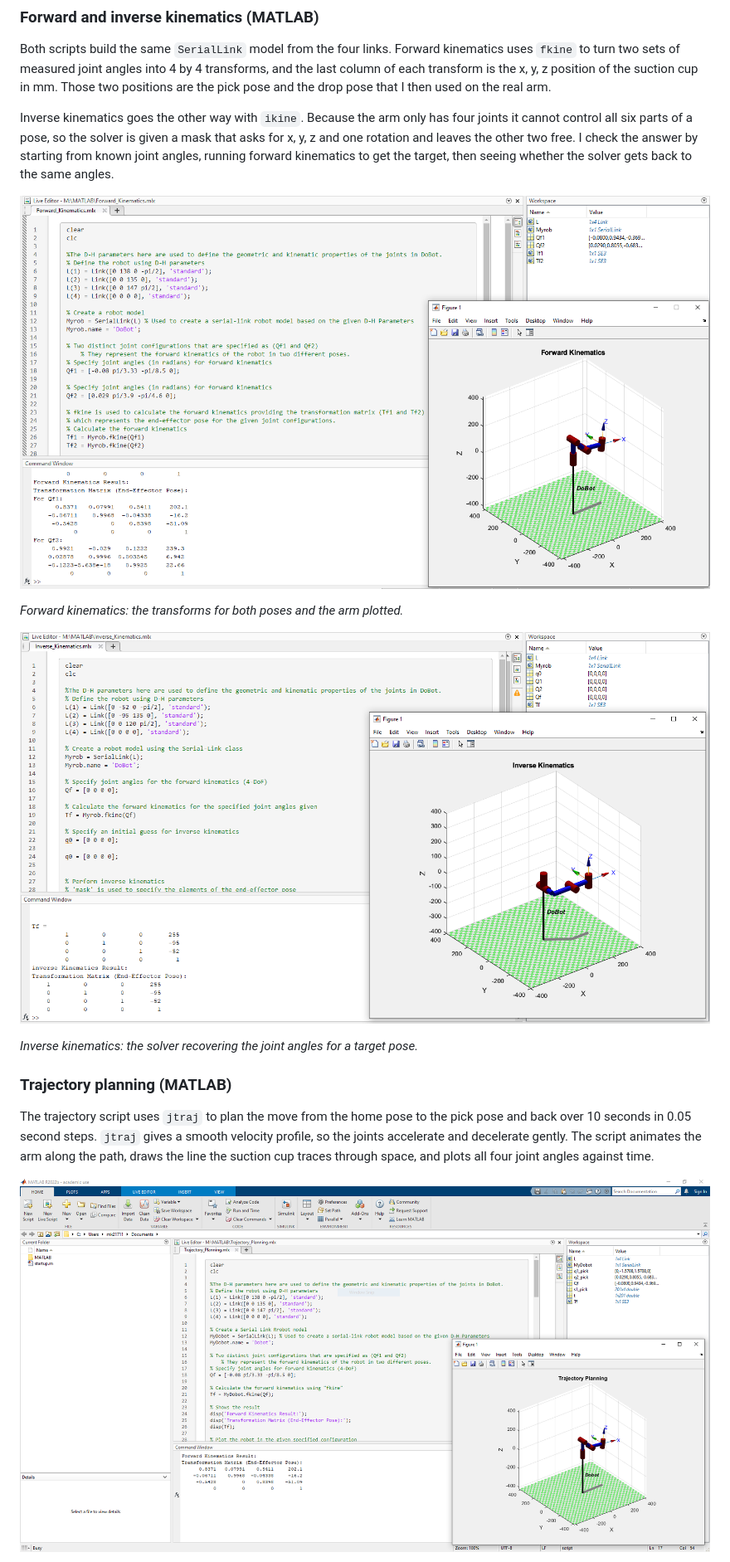
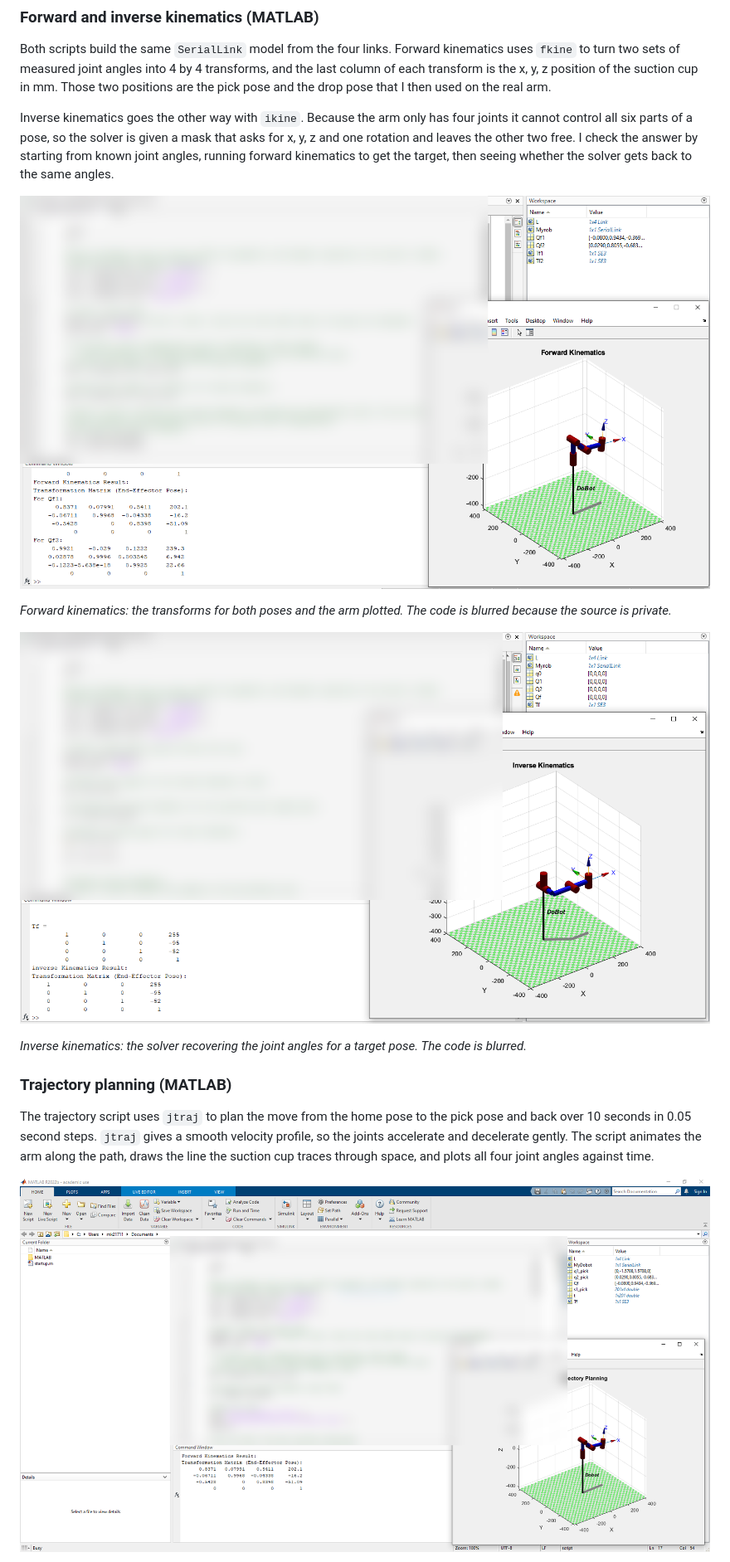
Before and after one commit to MustafaKhodir/dobot-robotic-arm, a Markdown page: README.md, the part around one of its changes. Shown at 83% size. Rendered like a GitHub page; pictures changed too: media/figures/forward-kinematics-matlab.png, media/figures/inverse-kinematics-matlab.png, media/figures/trajectory-planning-matlab.png.

```diff
--- a/README.md
+++ b/README.md
@@ -51,11 +53,11 @@ Inverse kinematics goes the other way with `ikine`. Because the arm only has fou
 
 ![Forward kinematics script in MATLAB with the arm plotted](media/figures/forward-kinematics-matlab.png)
 
-*Forward kinematics: the transforms for both poses and the arm plotted.*
+*Forward kinematics: the transforms for both poses and the arm plotted. The code is blurred because the source is private.*
 
 ![Inverse kinematics script in MATLAB with the arm plotted](media/figures/inverse-kinematics-matlab.png)
 
-*Inverse kinematics: the solver recovering the joint angles for a target pose.*
+*Inverse kinematics: the solver recovering the joint angles for a target pose. The code is blurred.*
 
 ### Trajectory planning (MATLAB)
 
```
Also changed, not shown: other parts of README.md (+8 -5 lines), 7 other files.
